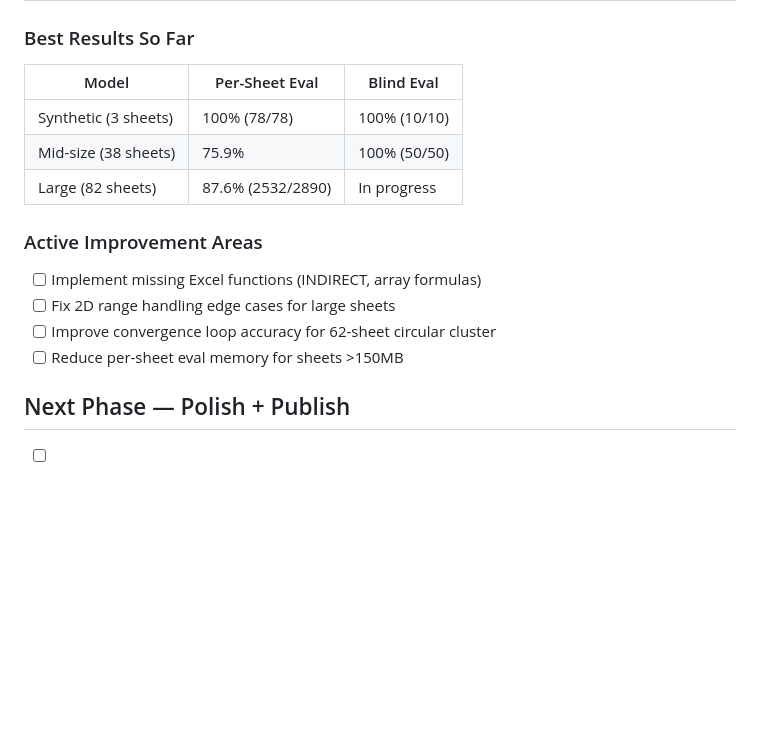
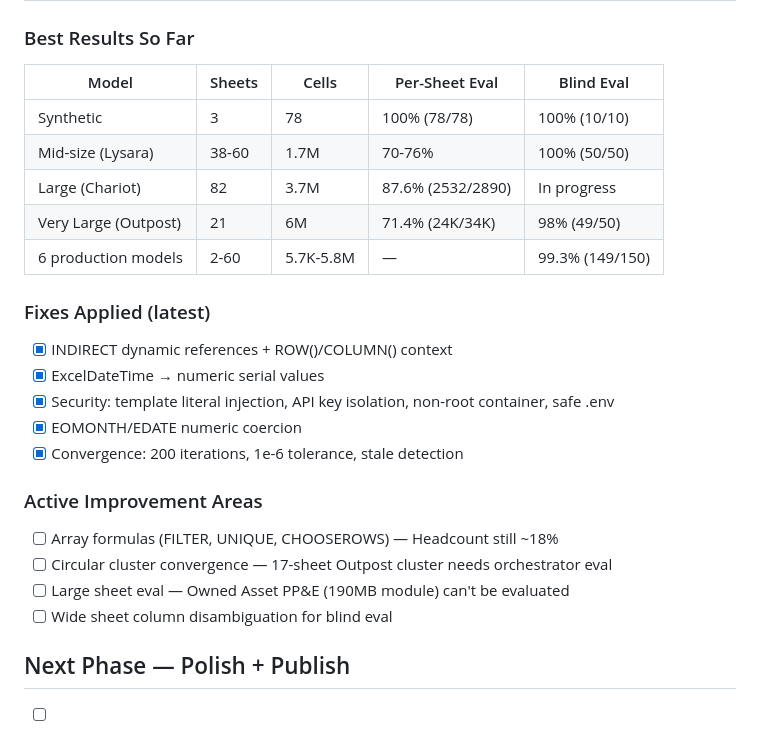
Before and after one commit to ebootheee/excel-to-engine, a Markdown page: PLAN.md, the part around the change. GitHub-like rendering; blank space fills up the shorter version.

```diff
--- a/PLAN.md
+++ b/PLAN.md
@@ -69,17 +69,26 @@ excel-to-engine/
 ## Current Phase — Accuracy Improvement
 
 ### Best Results So Far
-| Model | Per-Sheet Eval | Blind Eval |
-|-------|---------------|------------|
-| Synthetic (3 sheets) | 100% (78/78) | 100% (10/10) |
-| Mid-size (38 sheets) | 75.9% | 100% (50/50) |
-| Large (82 sheets) | 87.6% (2532/2890) | In progress |
+| Model | Sheets | Cells | Per-Sheet Eval | Blind Eval |
+|-------|--------|-------|---------------|------------|
+| Synthetic | 3 | 78 | 100% (78/78) | 100% (10/10) |
+| Mid-size (Lysara) | 38-60 | 1.7M | 70-76% | 100% (50/50) |
+| Large (Chariot) | 82 | 3.7M | 87.6% (2532/2890) | In progress |
+| Very Large (Outpost) | 21 | 6M | 71.4% (24K/34K) | 98% (49/50) |
+| 6 production models | 2-60 | 5.7K-5.8M | — | 99.3% (149/150) |
+
+### Fixes Applied (latest)
+- [x] INDIRECT dynamic references + ROW()/COLUMN() context
+- [x] ExcelDateTime → numeric serial values
+- [x] Security: template literal injection, API key isolation, non-root container, safe .env
+- [x] EOMONTH/EDATE numeric coercion
+- [x] Convergence: 200 iterations, 1e-6 tolerance, stale detection
 
 ### Active Improvement Areas
-- [ ] Implement missing Excel functions (INDIRECT, array formulas)
-- [ ] Fix 2D range handling edge cases for large sheets
-- [ ] Improve convergence loop accuracy for 62-sheet circular cluster
-- [ ] Reduce per-sheet eval memory for sheets >150MB
+- [ ] Array formulas (FILTER, UNIQUE, CHOOSEROWS) — Headcount still ~18%
+- [ ] Circular cluster convergence — 17-sheet Outpost cluster needs orchestrator eval
+- [ ] Large sheet eval — Owned Asset PP&E (190MB module) can't be evaluated
+- [ ] Wide sheet column disambiguation for blind eval
 
 ## Next Phase — Polish + Publish
 - [ ] Unit tests for all lib/ modules
```
Also changed, not shown: CHANGELOG.md (+21 -0 lines), ROADMAP.md (+16 -0 lines).
